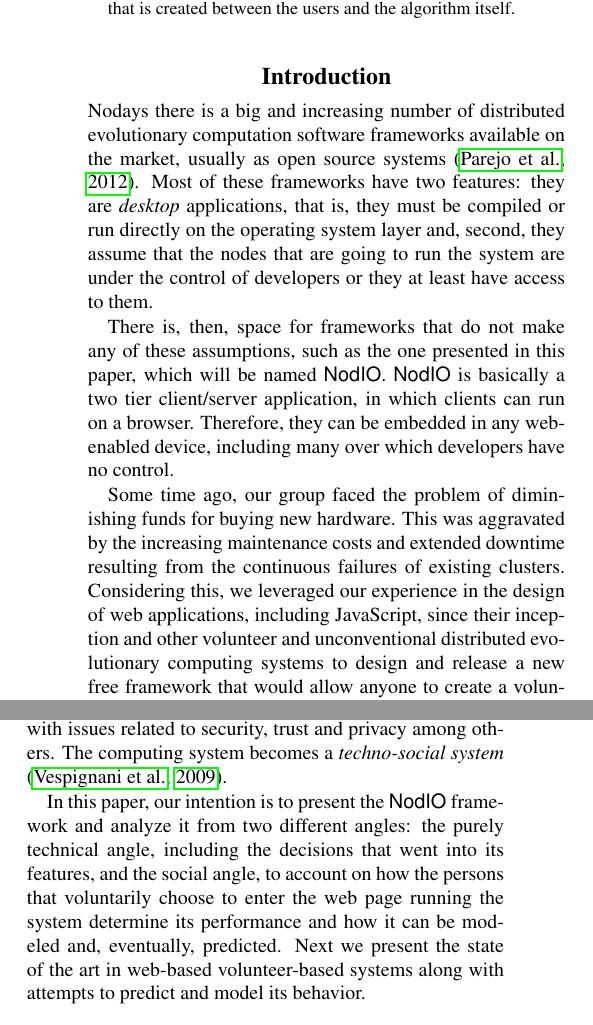
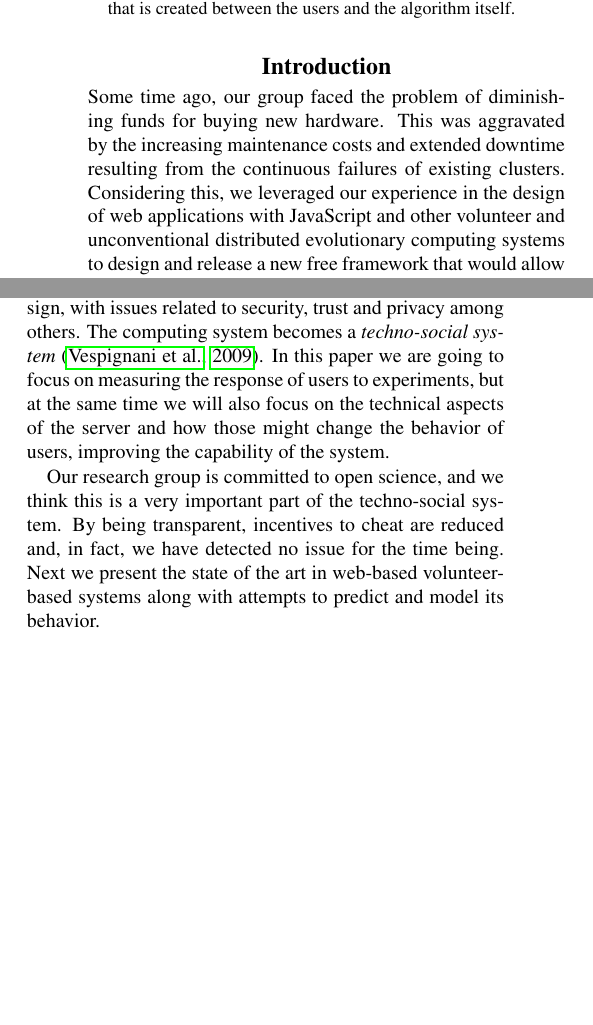
Before and after one commit to JJ/modeling-volunteer-computing, a LaTeX paper (Alife16/paper.tex): two parts of the columns of page 1 of 8, joined at a grey line, cut so that both start at the same text, the shorter picture padded with empty space. Compiled offline with pdfLaTeX.

Commit message:
Revises intro
Please @fergunet @unintendedbear @mariosky revise and, if needed close. Refs #102

```diff
--- a/Alife16/paper.tex
+++ b/Alife16/paper.tex
@@ -32,33 +32,11 @@ that is created between the users and the algorithm itself.
 
 \section{Introduction}
 \label{introduction}
-Nodays there is a big and increasing number of
-distributed evolutionary computation software frameworks available on
-the market, usually as open source systems \citep{Parejo12Survey}.
-Most of these frameworks have
-two features: they are {\em desktop} applications, that is, they must
-be compiled or run directly on the operating system layer and, second,
-they assume that the nodes that are going to run the system are under
-the control of developers or they at least have access to them.
-
-There is, then, space for frameworks that do not make any of these
-assumptions, such as the one presented in this paper, which will be
- named {\sf NodIO}. {\sf NodIO} is basically
-% (Paloma) Is the "first" word really needed?
-% (Mario) I guess is more related to fundamentally or primarily but "basically" sounds better
-a two tier client/server
-application, in which clients can run on a browser.
-Therefore, they can be embedded in any web-enabled device, including many over which
-developers have no control.
 
 Some time ago, our group faced the problem of diminishing funds for
-buying new hardware. This was aggravated by the increasing maintenance costs and
-extended downtime resulting from the continuous failures of existing
-clusters.
-Considering this, we leveraged our experience in the design of web
-applications, including JavaScript, since their inception and other
-volunteer and
-unconventional distributed evolutionary computing systems to
-design and release a new free framework that would allow anyone to
-create a volunteer distributed evolutionary computation (EC) experiment using cloud resources as
-servers and browsers as clients.
+buying new hardware. This was aggravated by the increasing maintenance
+costs and extended downtime resulting from the continuous failures of
+existing clusters.  Considering this, we leveraged our experience in
+the design of web applications with JavaScript and other volunteer and
+unconventional distributed evolutionary computing systems to design
+and release a new free framework that would allow anyone to create a
@@ -78,16 +64,16 @@ features such as enhanced security or operating system independence.
+why, in this system,  we have considered the whole {\em social} aspect
+in the design, with issues related to security, trust and privacy
+among others. The computing system becomes a {\em techno-social
+  system} \citep{vespignani2009predicting}. In this paper we are going
+to focus on measuring the response of users to experiments, but at the
+same time we will also focus on the technical aspects of the server and how
+those might change the behavior of users, improving the capability of
+the system.
 
-When developing volunteer based frameworks, designers must
-also consider the whole {\em social} aspect in the design, with
-issues related to security, trust and privacy among others.
-The computing system becomes a {\em techno-social system} \citep{vespignani2009predicting}.
-
-In this paper, our intention is to
-present the {\sf NodIO} framework and analyze it from two different
-angles: the purely technical angle, including the decisions that went
-into its features, and the social angle, to account on how the persons
-that voluntarily choose to enter the web page running the system
-determine its performance and how it can be modeled and, eventually,
-predicted. Next we present the state of the art in web-based
+Our research group is committed to open science, and we think this is
+a very important part of the techno-social system. By being
+transparent, incentives to cheat are reduced and, in fact, we have
+detected no issue for the time being. Next we present the state of the art in web-based
 volunteer-based systems along with attempts to predict and model its
 behavior.
 
```
Also changed, not shown: Alife16/paper.tex (32 more changed lines).
